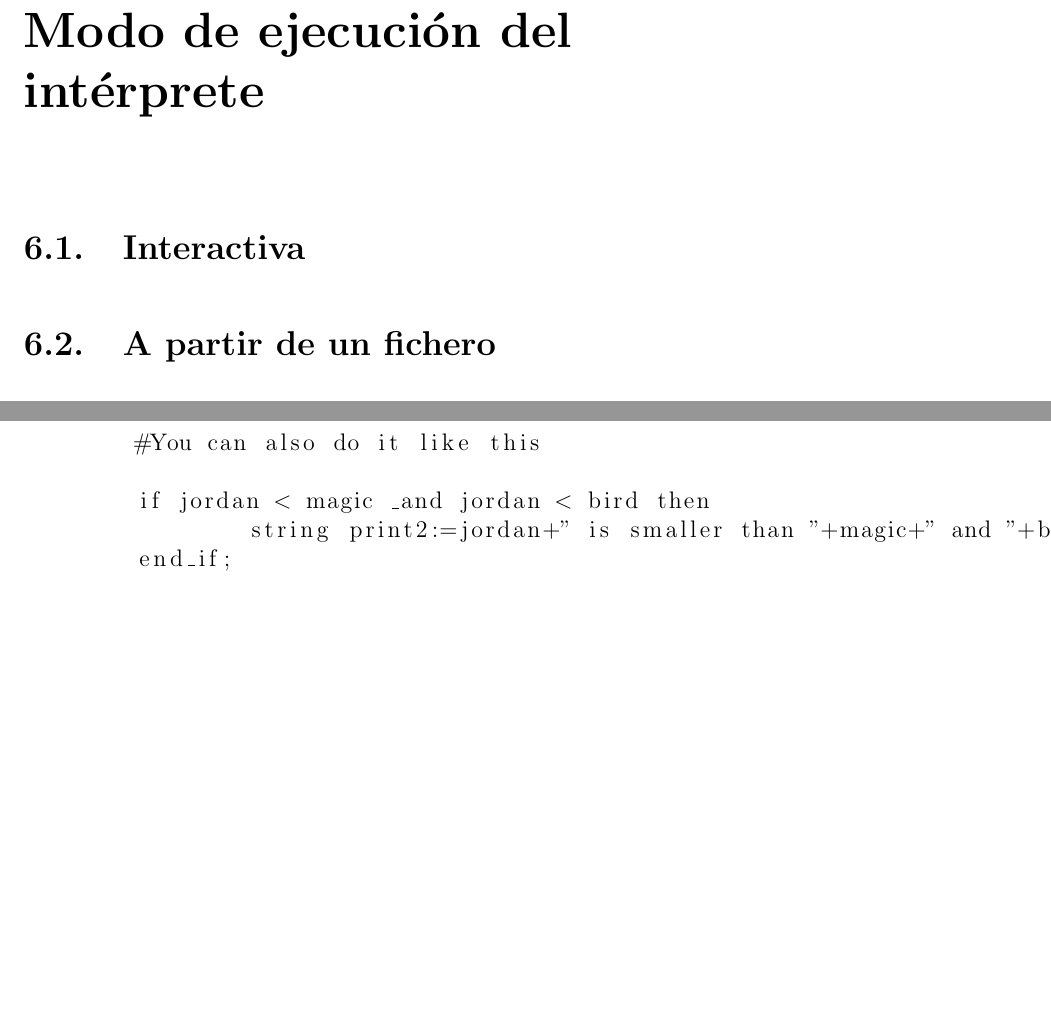
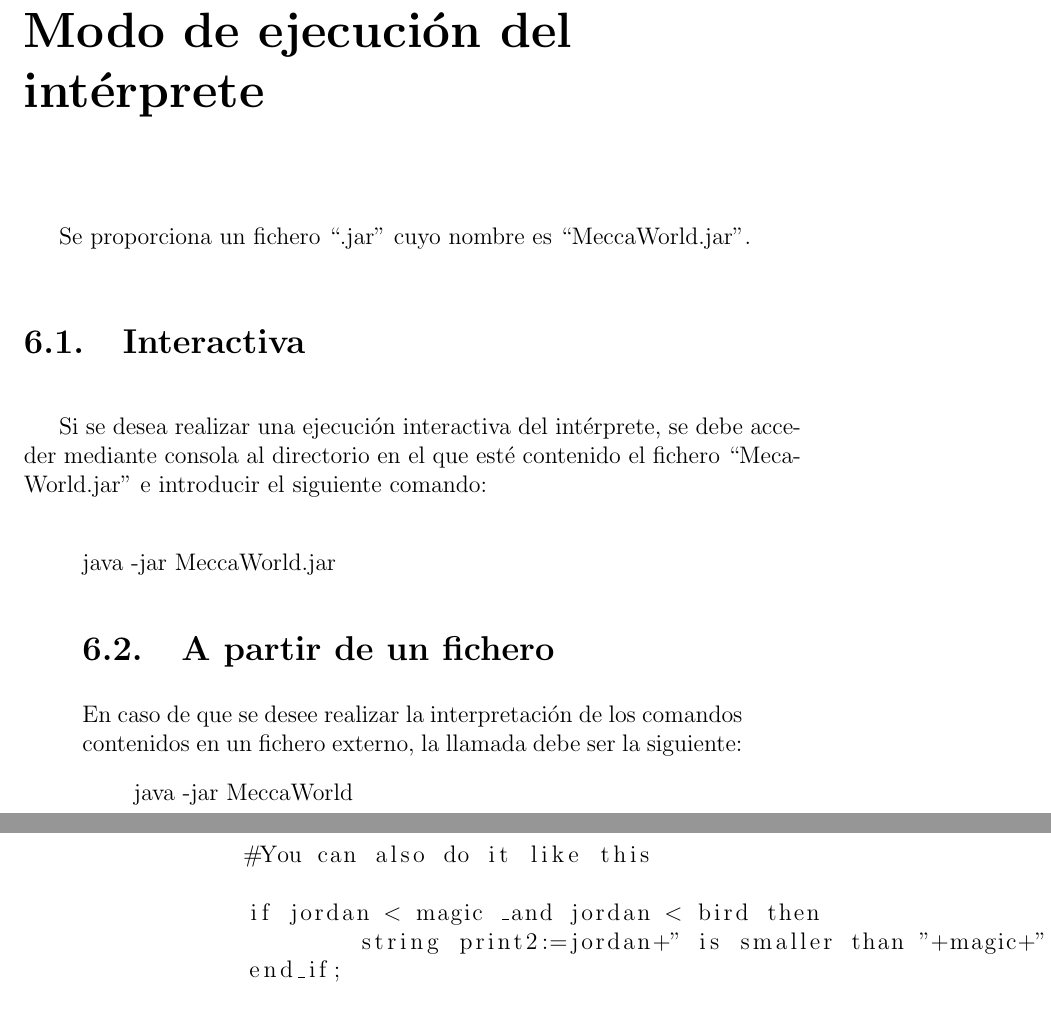
Before and after one commit to JayZeeGP/MeccaWorld, a LaTeX document (Doc/mecca.tex): two parts of pages 36 and 43 of 49, joined at a grey line, cut so that both start at the same text, the shorter picture padded with empty space. Compiled offline with pdfLaTeX.

Commit message:
documenting

```diff
--- a/Doc/mecca.tex
+++ b/Doc/mecca.tex
@@ -653,10 +653,17 @@
   \section{Modo de generación de intérprete}
 
 \chapter{Modo de ejecución del intérprete}
+  Se proporciona un fichero ``.jar'' cuyo nombre es ``MeccaWorld.jar''.
 
   \section{Interactiva}
+  Si se desea realizar una ejecución interactiva del intérprete, se debe acceder mediante consola al directorio en
+  el que esté contenido el fichero ``MecaWorld.jar'' e introducir el siguiente comando:
+  \quote{java -jar MeccaWorld.jar}
 
   \section{A partir de un fichero}
+  En caso de que se desee realizar la interpretación de los comandos contenidos en un fichero externo, la llamada debe ser
+  la siguiente:
+  \quote{java -jar MeccaWorld
 
 \chapter{Ejemplos}
 
```
Also changed, not shown: Doc/mecca.pdf, 5 other files.
